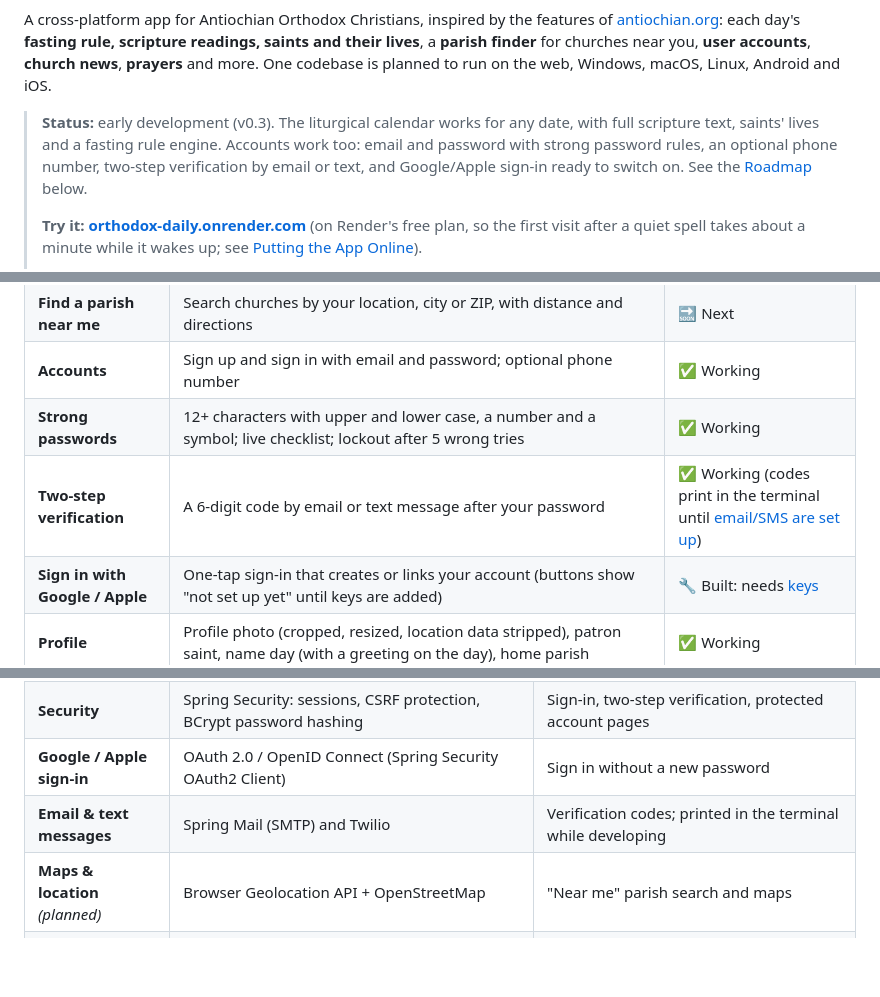
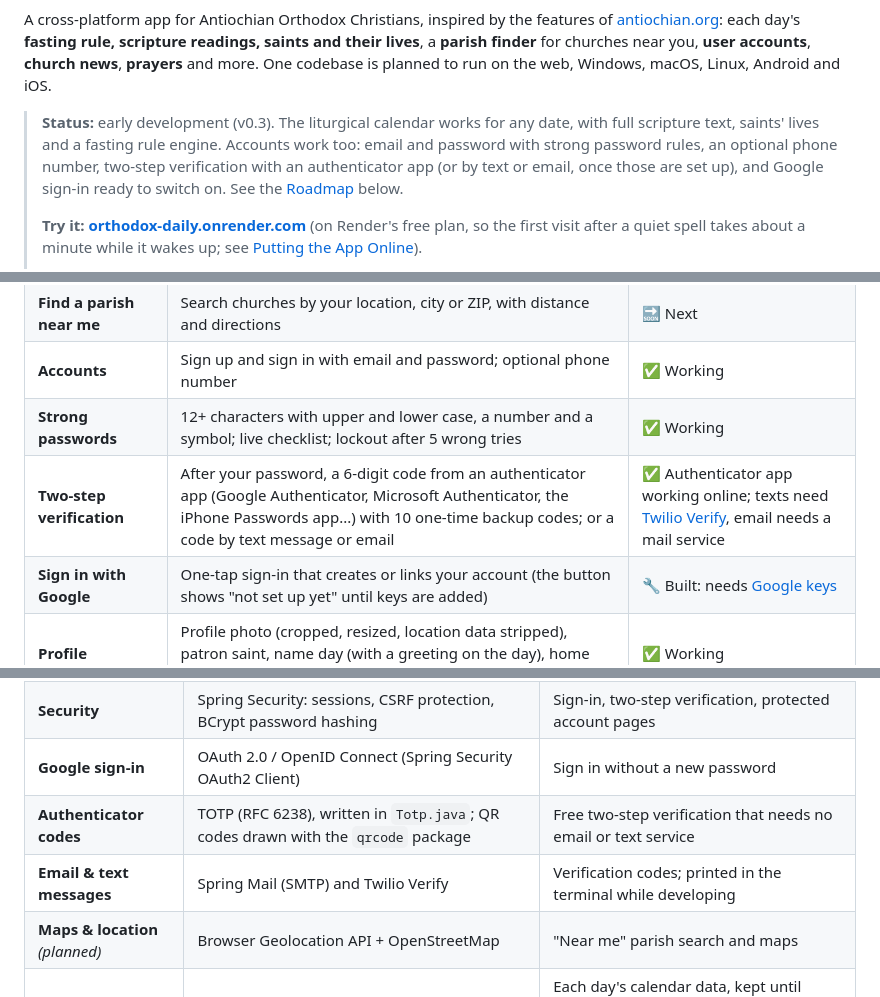
Before and after one commit to kenneth474/OrthodoxChristainApp, a Markdown page: README.md, 3 parts joined by grey strips. GitHub-like rendering; blank space fills up the shorter version.

```diff
--- a/README.md
+++ b/README.md
@@ -11,8 +11,9 @@ One codebase is planned to run on the web, Windows, macOS, Linux, Android and iO
 > **Status:** early development (v0.3). The liturgical calendar works for any
 > date, with full scripture text, saints' lives and a fasting rule engine.
 > Accounts work too: email and password with strong password rules, an
-> optional phone number, two-step verification by email or text, and
-> Google/Apple sign-in ready to switch on. See the [Roadmap](#roadmap) below.
+> optional phone number, two-step verification with an authenticator app
+> (or by text or email, once those are set up), and Google sign-in ready to
+> switch on. See the [Roadmap](#roadmap) below.
 >
 > **Try it: [orthodox-daily.onrender.com](https://orthodox-daily.onrender.com)**
 > (on Render's free plan, so the first visit after a quiet spell takes about
@@ -35,8 +36,8 @@ One codebase is planned to run on the web, Windows, macOS, Linux, Android and iO
 | **Find a parish near me** | Search churches by your location, city or ZIP, with distance and directions | 🔜 Next |
 | **Accounts** | Sign up and sign in with email and password; optional phone number | ✅ Working |
 | **Strong passwords** | 12+ characters with upper and lower case, a number and a symbol; live checklist; lockout after 5 wrong tries | ✅ Working |
-| **Two-step verification** | A 6-digit code by email or text message after your password | ✅ Working (codes print in the terminal until [email/SMS are set up](#4-setting-up-sign-in-email-and-text-messages)) |
-| **Sign in with Google / Apple** | One-tap sign-in that creates or links your account (buttons show "not set up yet" until keys are added) | 🔧 Built: needs [keys](#4-setting-up-sign-in-email-and-text-messages) |
+| **Two-step verification** | After your password, a 6-digit code from an authenticator app (Google Authenticator, Microsoft Authenticator, the iPhone Passwords app...) with 10 one-time backup codes; or a code by text message or email | ✅ Authenticator app working online; texts need [Twilio Verify](#codes-by-text-message-twilio-verify), email needs a mail service |
+| **Sign in with Google** | One-tap sign-in that creates or links your account (the button shows "not set up yet" until keys are added) | 🔧 Built: needs [Google keys](#sign-in-with-google) |
 | **Profile** | Profile photo (cropped, resized, location data stripped), patron saint, name day (with a greeting on the day), home parish | ✅ Working |
 | **Text size & dark mode** | Normal / Large / Larger text; match device, light or dark theme; saved to your account | ✅ Working |
 | **Five Orthodox styles** | Illuminated manuscript, Byzantine mosaic, Candlelit vigil, Holy Mountain, and Liturgical seasons (its colors follow the vestments of the Church year); each light and dark; chosen when creating an account, changed in Profile | ✅ Working |
@@ -70,8 +71,9 @@ One codebase is planned to run on the web, Windows, macOS, Linux, Android and iO
 | **Packaging** | Docker (a multi-stage `Dockerfile`) | One container with the React app, the backend and Java, runnable on any host |
 | **Hosting** | [Render](https://render.com) (free plan to start), set up by `render.yaml` | Builds and deploys from GitHub after the checks pass; free HTTPS address |
 | **Security** | Spring Security: sessions, CSRF protection, BCrypt password hashing | Sign-in, two-step verification, protected account pages |
-| **Google / Apple sign-in** | OAuth 2.0 / OpenID Connect (Spring Security OAuth2 Client) | Sign in without a new password |
-| **Email & text messages** | Spring Mail (SMTP) and Twilio | Verification codes; printed in the terminal while developing |
+| **Google sign-in** | OAuth 2.0 / OpenID Connect (Spring Security OAuth2 Client) | Sign in without a new password |
+| **Authenticator codes** | TOTP (RFC 6238), written in `Totp.java`; QR codes drawn with the `qrcode` package | Free two-step verification that needs no email or text service |
+| **Email & text messages** | Spring Mail (SMTP) and Twilio Verify | Verification codes; printed in the terminal while developing |
 | **Maps & location** *(planned)* | Browser Geolocation API + OpenStreetMap | "Near me" parish search and maps |
 | **Cache** | `CalendarCache`: in the server's memory | Each day's calendar data, kept until midnight Central time (one server doesn't need Redis) |
 | **Fonts** | EB Garamond, Cormorant Garamond and Cinzel (SIL Open Font License), packed into the app with Fontsource | Book-like reading text and carved-inscription capitals, with no requests to Google |
```
Also changed, not shown: other parts of README.md (+82 -23 lines).
